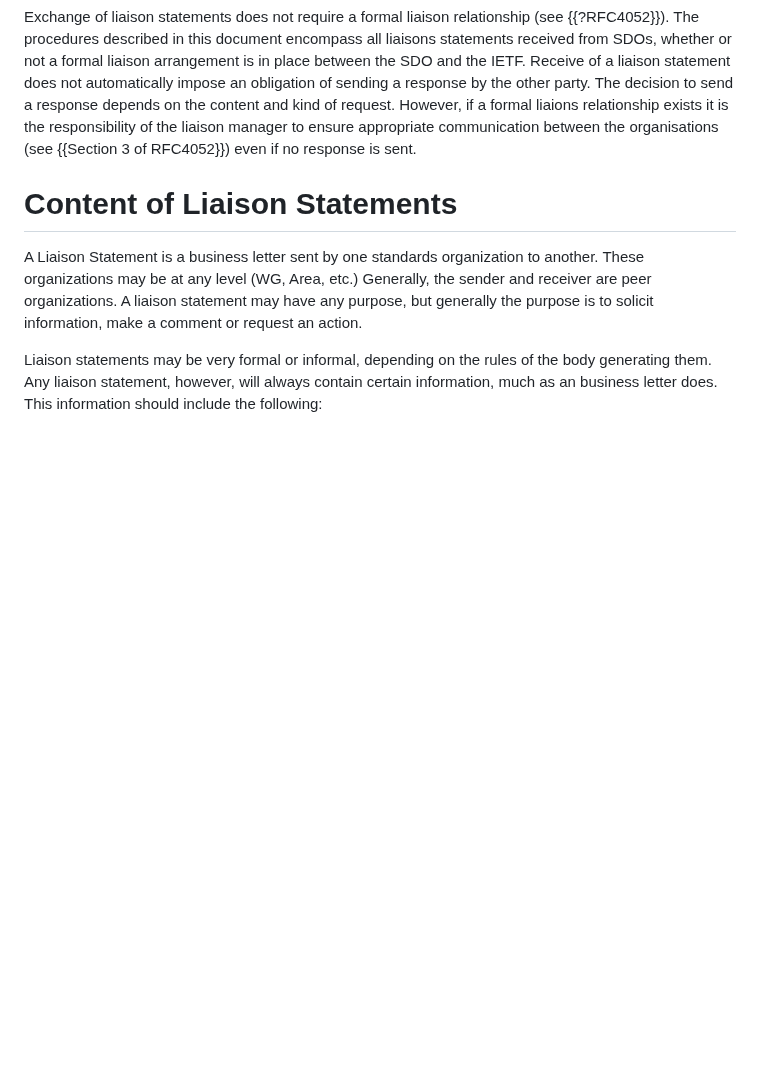
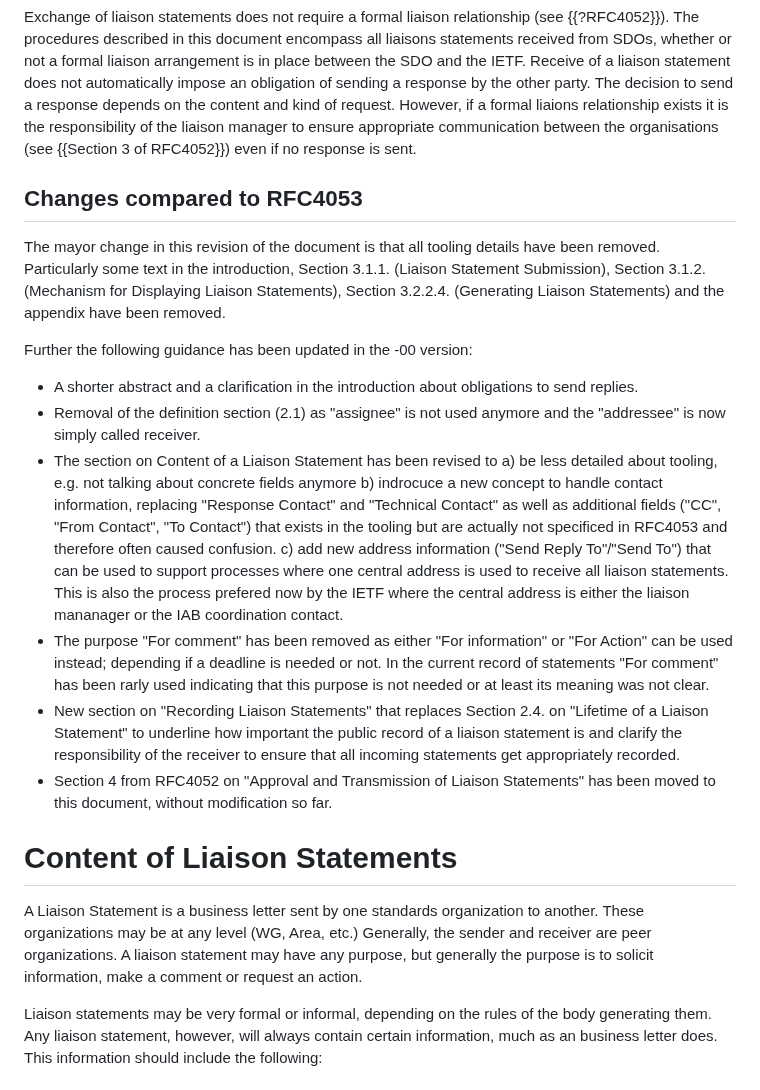
Before and after one commit to intarchboard/draft-iab-rfc4053bis, a Markdown page: draft-kuehlewind-iab-rfc4053bis.md, the part around the change. Rendered like a GitHub page; blank space fills up the shorter version.

Commit message:
changes from RFC4053

```diff
--- a/draft-kuehlewind-iab-rfc4053bis.md
+++ b/draft-kuehlewind-iab-rfc4053bis.md
@@ -52,6 +52,32 @@ to send a response depends on the content and kind of request. However,
 if a formal liaions relationship exists it is the responsibility
 of the liaison manager to ensure appropriate communication
 between the organisations (see {{Section 3 of RFC4052}}) even if no response is sent.
+
+## Changes compared to RFC4053
+
+The mayor change in this revision of the document is that all tooling details have been removed.
+Particularly some text in the introduction, Section 3.1.1. (Liaison Statement Submission),
+Section 3.1.2. (Mechanism for Displaying Liaison Statements), Section 3.2.2.4. (Generating Liaison Statements)
+and the appendix have been removed.
+
+Further the following guidance has been updated in the -00 version:
+- A shorter abstract and a clarification in the introduction about obligations to send replies.
+- Removal of the definition section (2.1) as "assignee" is not used anymore and the "addressee" is now simply called receiver.
+- The section on Content of a Liaison Statement has been revised to
+  a) be less detailed about tooling, e.g. not talking about concrete fields anymore
+  b) indrocuce a new concept to handle contact information, replacing "Response Contact" and
+     "Technical Contact" as well as additional fields ("CC", "From Contact", "To Contact") that exists in the tooling
+     but are actually not specificed in RFC4053 and therefore often caused confusion.
+  c) add new address information ("Send Reply To"/"Send To") that can be used to support processes
+     where one central address is used to receive all liaison statements. This is also the process prefered now by the IETF
+     where the central address is either the liaison mananager or the IAB coordination contact.
+- The purpose "For comment" has been removed as either "For information" or "For Action" can be used instead;
+  depending if a deadline is needed or not. In the current record of statements "For comment" has been rarly used
+  indicating that this purpose is not needed or at least its meaning was not clear.
+- New section on "Recording Liaison Statements" that replaces Section 2.4. on "Lifetime of a Liaison Statement"
+  to underline how important the public record of a liaison statement is and clarify the responsibility of the receiver
+  to ensure that all incoming statements get appropriately recorded.
+- Section 4 from RFC4052 on "Approval and Transmission of Liaison Statements" has been moved to this document, without modification so far.
 
 #  Content of Liaison Statements
 
```
